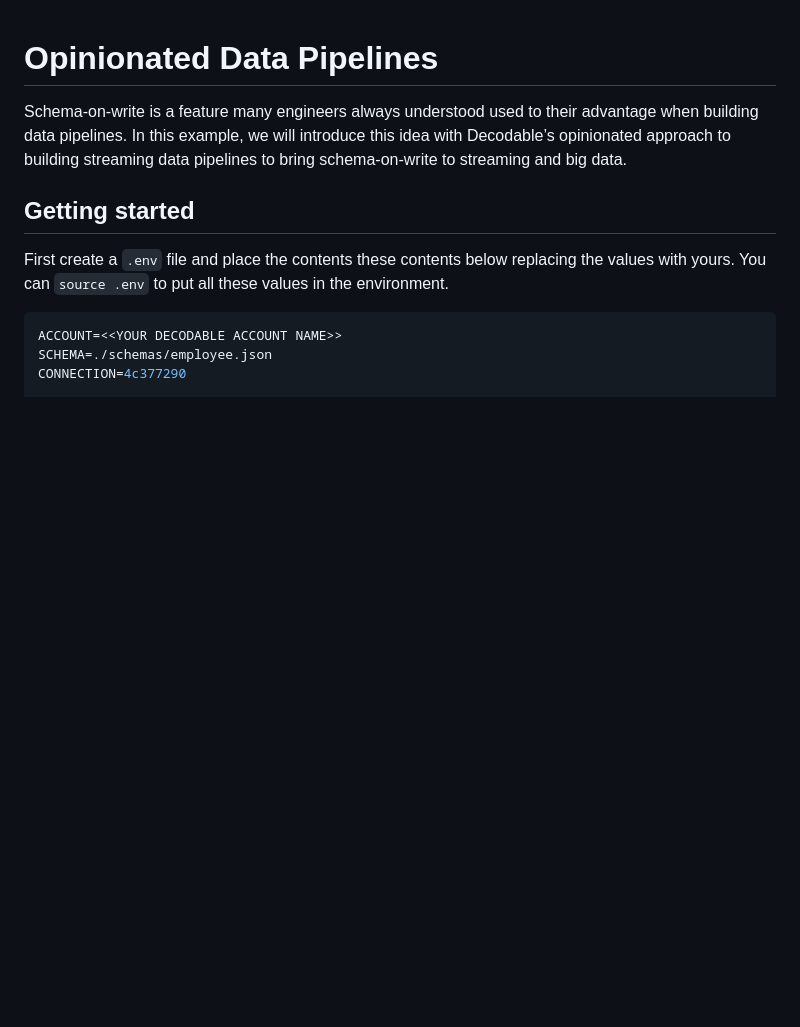
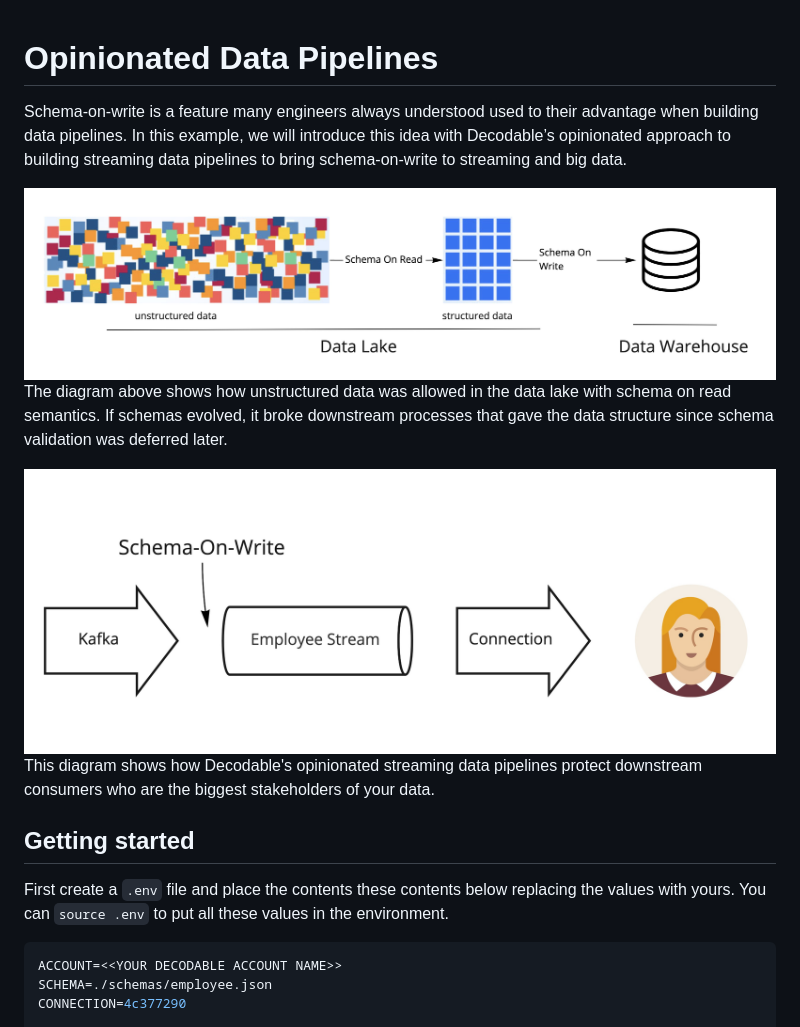
Before and after one commit to decodableco/examples, a Markdown page: opinionated-pipelines/README.md, the part around the change. GitHub-like rendering; pictures changed too: opinionated-pipelines/images/odp.jpg (added), opinionated-pipelines/images/sow.jpg (added); blank space fills up the shorter version.

Commit message:
images

```diff
--- a/opinionated-pipelines/README.md
+++ b/opinionated-pipelines/README.md
@@ -1,5 +1,11 @@
 # Opinionated Data Pipelines
 Schema-on-write is a feature many engineers always understood used to their advantage when building data pipelines. In this example, we will introduce this idea with Decodable’s opinionated approach to building streaming data pipelines to bring schema-on-write to streaming and big data.
+
+![schema on read](images/odp.jpg)
+The diagram above shows how unstructured data was allowed in the data lake with schema on read semantics. If schemas evolved, it broke downstream processes that gave the data structure since schema validation was deferred later.
+
+![schema on write](images/sow.jpg)
+This diagram shows how Decodable's opinionated streaming data pipelines protect downstream consumers who are the biggest stakeholders of your data.
 
 ## Getting started
 First create a ``.env`` file and place the contents these contents below replacing the values with yours. You can ``source .env`` to put all these values in the environment.
```
